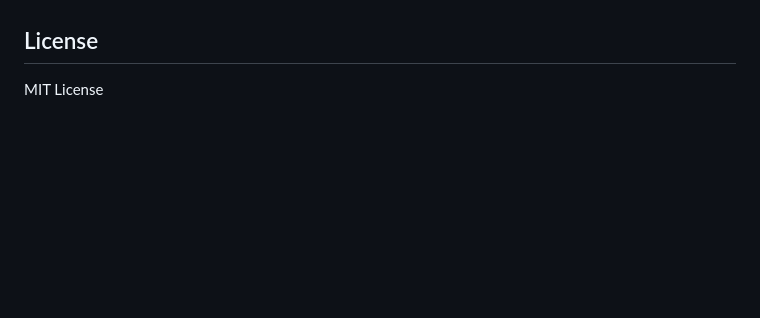
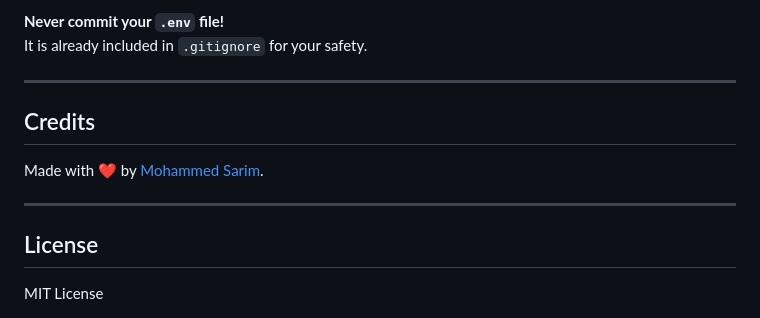
Before and after one commit to exc33ded/Audio-5D, a Markdown page: README.md, the part around one of its changes. Drawn GitHub-style; blank space fills up the shorter version.

```diff
--- a/README.md
+++ b/README.md
@@ -96,3 +157,13 @@ The project uses several audio processing techniques:
+**Never commit your `.env` file!**
+It is already included in `.gitignore` for your safety.
+
+---
+
+## Credits
+
+Made with ❤️ by [Mohammed Sarim](https://github.com/exc33ded).
+
+---
 
 ## License
 
```
Also changed, not shown: other parts of README.md (+101 -40 lines), SS.jpeg (added), 8 other files.
